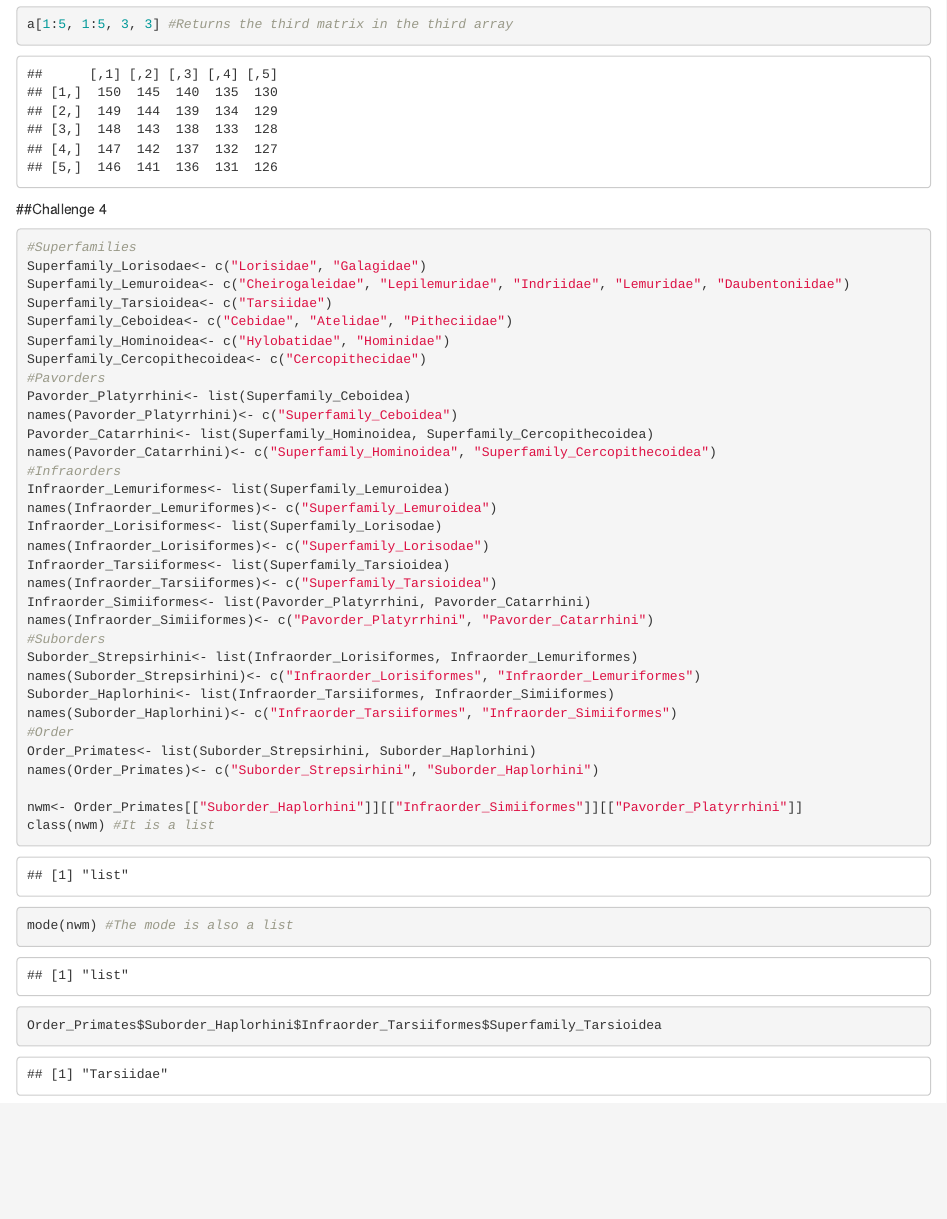
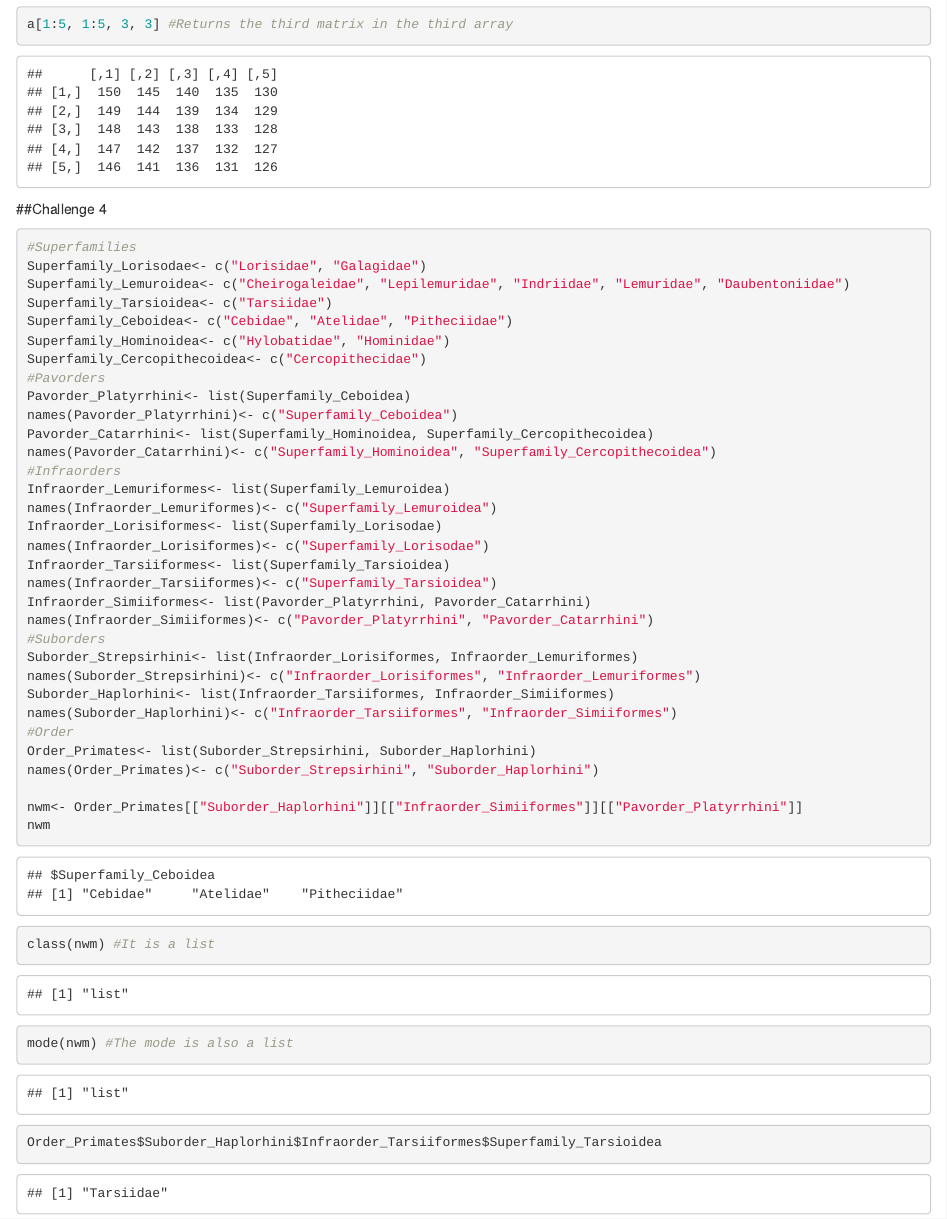
Before and after one commit to camila-cortina/Cortina-Camila-ADA-homework-1, an R Markdown document (Cortina-Camila-ADA-homework-1.Rmd): the page in a window 1100 px wide, from 4860 px down. Rendered offline with R 4.5, knitr and Pandoc, with nearby package versions.

Commit message:
added one line

```diff
--- a/Cortina-Camila-ADA-homework-1.Rmd
+++ b/Cortina-Camila-ADA-homework-1.Rmd
@@ -82,6 +82,7 @@ Order_Primates<- list(Suborder_Strepsirhini, Suborder_Haplorhini)
 names(Order_Primates)<- c("Suborder_Strepsirhini", "Suborder_Haplorhini")
 
 nwm<- Order_Primates[["Suborder_Haplorhini"]][["Infraorder_Simiiformes"]][["Pavorder_Platyrrhini"]]
+nwm
 class(nwm) #It is a list
 mode(nwm) #The mode is also a list
 
```
Also changed, not shown: Cortina-Camila-ADA-homework-1.html.
